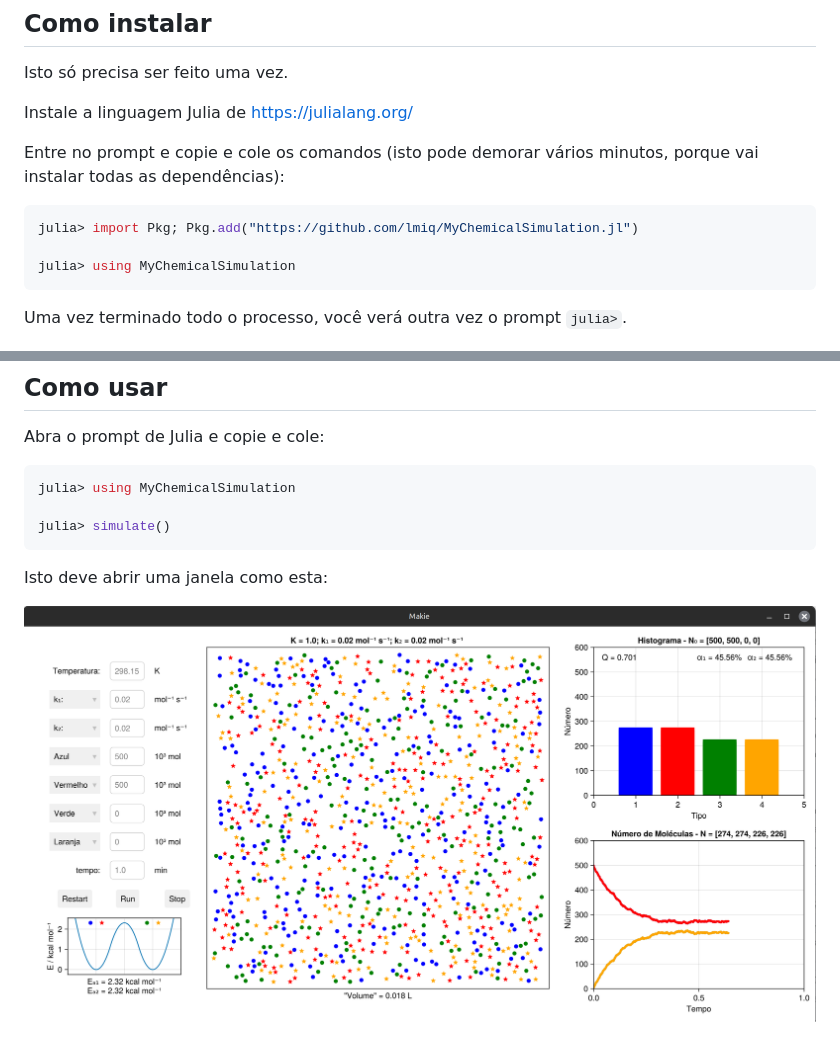
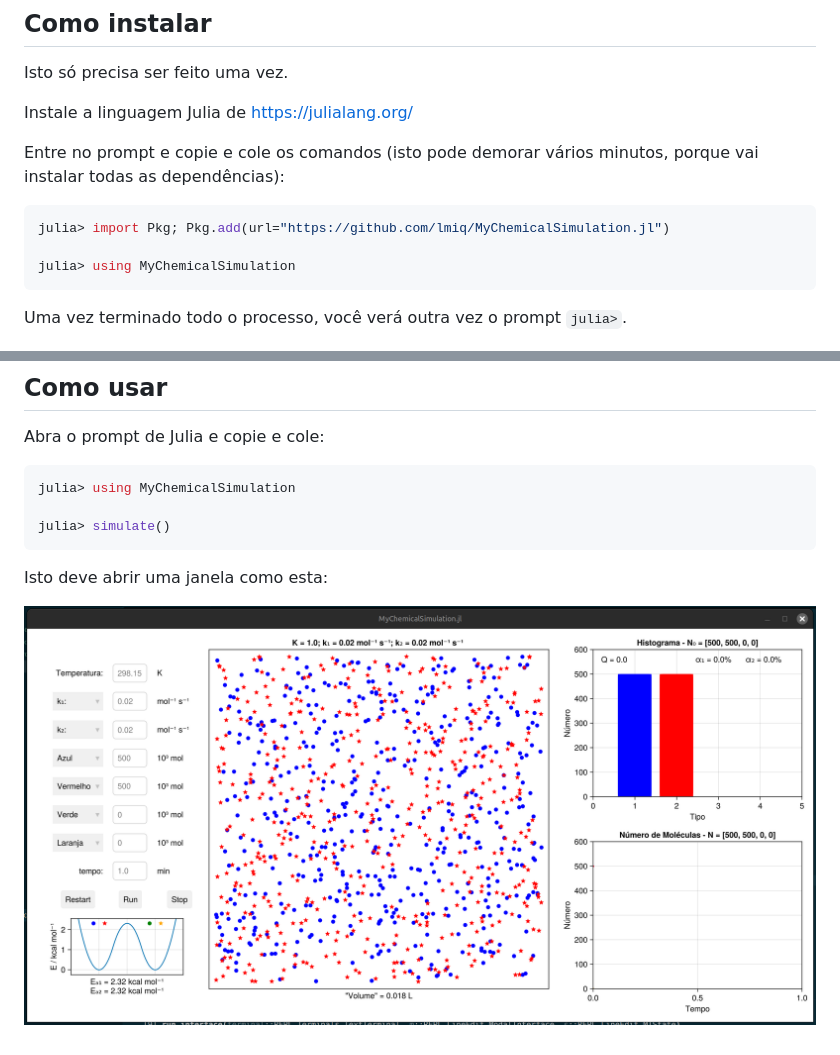
Before and after one commit to lmiq/MyChemicalSimulation.jl, a Markdown page: README.md, 2 parts joined by grey strips. GitHub-like rendering; pictures changed too: docs/simulate.png (deleted), docs/src/simulate.png (added).

````diff
--- a/README.md
+++ b/README.md
@@ -12,7 +12,7 @@ Entre no prompt e copie e cole os comandos (isto pode demorar vários minutos,
 porque vai instalar todas as dependências):
 
 ```julia
-julia> import Pkg; Pkg.add("https://github.com/lmiq/MyChemicalSimulation.jl")
+julia> import Pkg; Pkg.add(url="https://github.com/lmiq/MyChemicalSimulation.jl")
 
 julia> using MyChemicalSimulation
 ```
@@ -39,4 +39,4 @@ julia> simulate()
 
 Isto deve abrir uma janela como esta:
 
-![image](./docs/simulate.png)
+![image](./docs/src/simulate.png)
````
Also changed, not shown: docs/src/index.md (added, +56 -0 lines), docs/src/using.md (added, +60 -0 lines), 6 other files.
